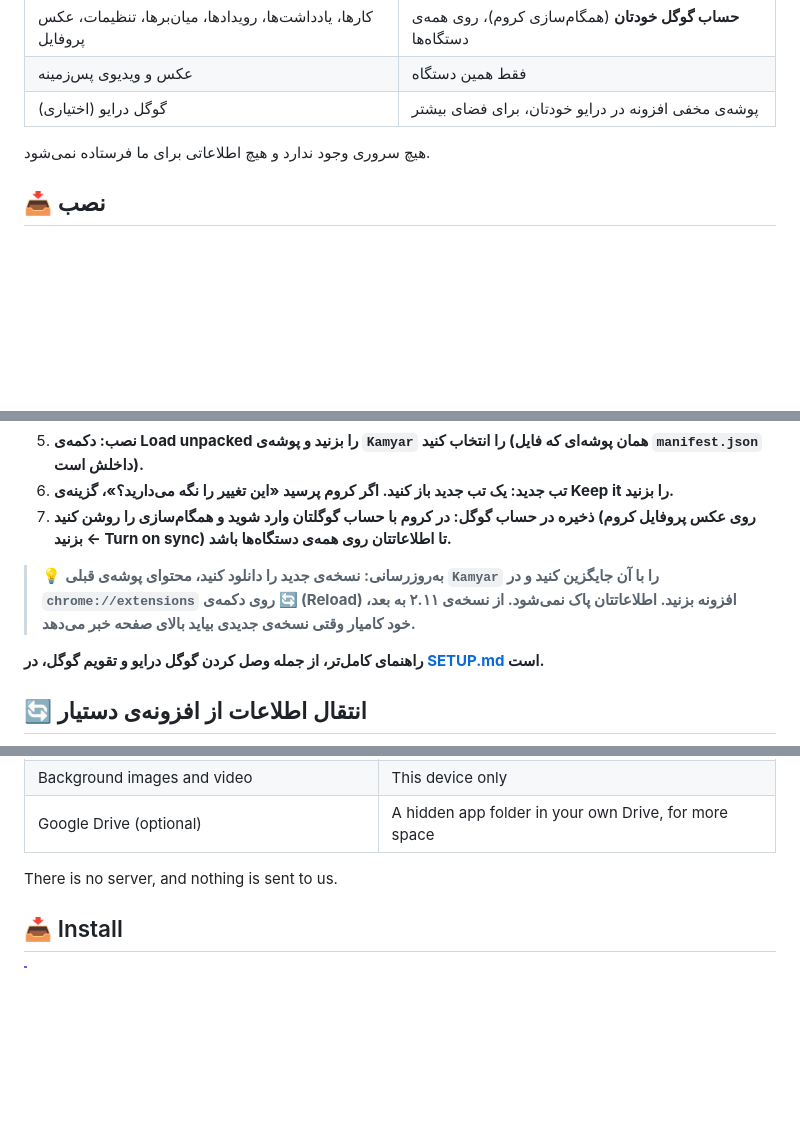
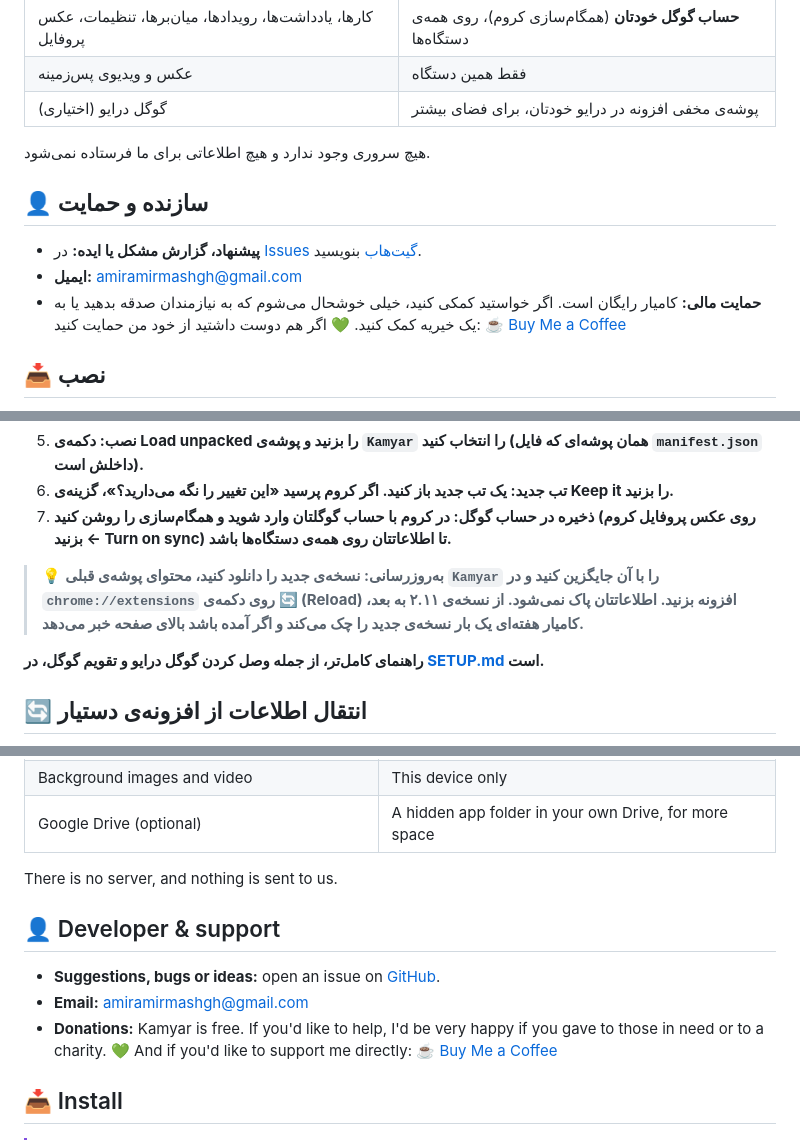
Before and after one commit to M-Mashreghi/Kamyar, a Markdown page: README.md, 3 parts joined by grey strips. Rendered like a GitHub page; blank space fills up the shorter version.

Commit message:
Add developer contact and support section; check for updates once a week
Co-Authored-By: Claude Opus 5.5 <noreply@anthropic.com>
Claude-Session: https://claude.ai/code/session_01DpxMfDwJZ8eqR5twdjN4Bo

```diff
--- a/README.md
+++ b/README.md
@@ -153,6 +154,13 @@
 
 هیچ سروری وجود ندارد و هیچ اطلاعاتی برای ما فرستاده نمی‌شود.
 
+## 👤 سازنده و حمایت
+
+- **پیشنهاد، گزارش مشکل یا ایده:** در [Issues گیت‌هاب](https://github.com/M-Mashreghi/Kamyar/issues) بنویسید.
+- **ایمیل:** [amiramirmashgh@gmail.com](mailto:amiramirmashgh@gmail.com)
+- **حمایت مالی:** کامیار رایگان است. اگر خواستید کمکی کنید، خیلی خوشحال می‌شوم که به نیازمندان صدقه بدهید یا به یک خیریه کمک کنید. 💚
+  اگر هم دوست داشتید از خود من حمایت کنید: [☕ Buy Me a Coffee](https://buymeacoffee.com/mmashreghi)
+
 ## 📥 نصب
 
 > ⚠️ **کامیار هنوز در فروشگاه کروم (Chrome Web Store) نیست، برای همین دستی نصب می‌شود. فقط چند دقیقه طول می‌کشد.**
@@ -165,7 +173,7 @@
 6. **تب جدید: یک تب جدید باز کنید. اگر کروم پرسید «این تغییر را نگه می‌دارید؟»، گزینه‌ی Keep it را بزنید.**
 7. **ذخیره در حساب گوگل: در کروم با حساب گوگلتان وارد شوید و همگام‌سازی را روشن کنید (روی عکس پروفایل کروم بزنید ← Turn on sync) تا اطلاعاتتان روی همه‌ی دستگاه‌ها باشد.**
 
-> 💡 **به‌روزرسانی: نسخه‌ی جدید را دانلود کنید، محتوای پوشه‌ی قبلی `Kamyar` را با آن جایگزین کنید و در `chrome://extensions` روی دکمه‌ی 🔄 (Reload) افزونه بزنید. اطلاعاتتان پاک نمی‌شود. از نسخه‌ی ۲.۱۱ به بعد، خود کامیار وقتی نسخه‌ی جدیدی بیاید بالای صفحه خبر می‌دهد.**
+> 💡 **به‌روزرسانی: نسخه‌ی جدید را دانلود کنید، محتوای پوشه‌ی قبلی `Kamyar` را با آن جایگزین کنید و در `chrome://extensions` روی دکمه‌ی 🔄 (Reload) افزونه بزنید. اطلاعاتتان پاک نمی‌شود. از نسخه‌ی ۲.۱۱ به بعد، کامیار هفته‌ای یک بار نسخه‌ی جدید را چک می‌کند و اگر آمده باشد بالای صفحه خبر می‌دهد.**
 
 **راهنمای کامل‌تر، از جمله وصل کردن گوگل درایو و تقویم گوگل، در [SETUP.md](SETUP.md) است.**
 
@@ -280,6 +289,13 @@ Kamyar is a **personal new-tab page for Google Chrome**. Every new tab shows you
 | Google Drive (optional) | A hidden app folder in your own Drive, for more space |
 
 There is no server, and nothing is sent to us.
+
+## 👤 Developer & support
+
+- **Suggestions, bugs or ideas:** open an issue on [GitHub](https://github.com/M-Mashreghi/Kamyar/issues).
+- **Email:** [amiramirmashgh@gmail.com](mailto:amiramirmashgh@gmail.com)
+- **Donations:** Kamyar is free. If you'd like to help, I'd be very happy if you gave to those in need or to a charity. 💚
+  And if you'd like to support me directly: [☕ Buy Me a Coffee](https://buymeacoffee.com/mmashreghi)
 
 ## 📥 Install
 
```
Also changed, not shown: other parts of README.md (+2 -0 lines), docs/screenshots/about-fa.png (added), 4 other files.
